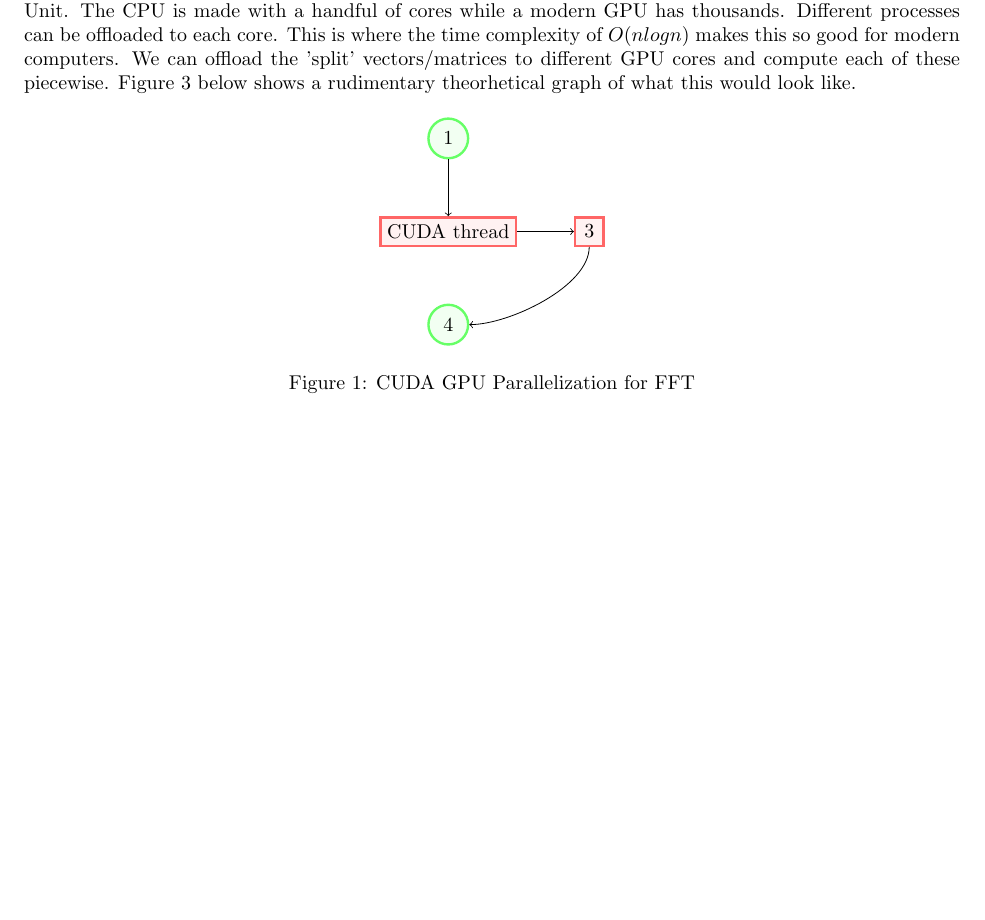
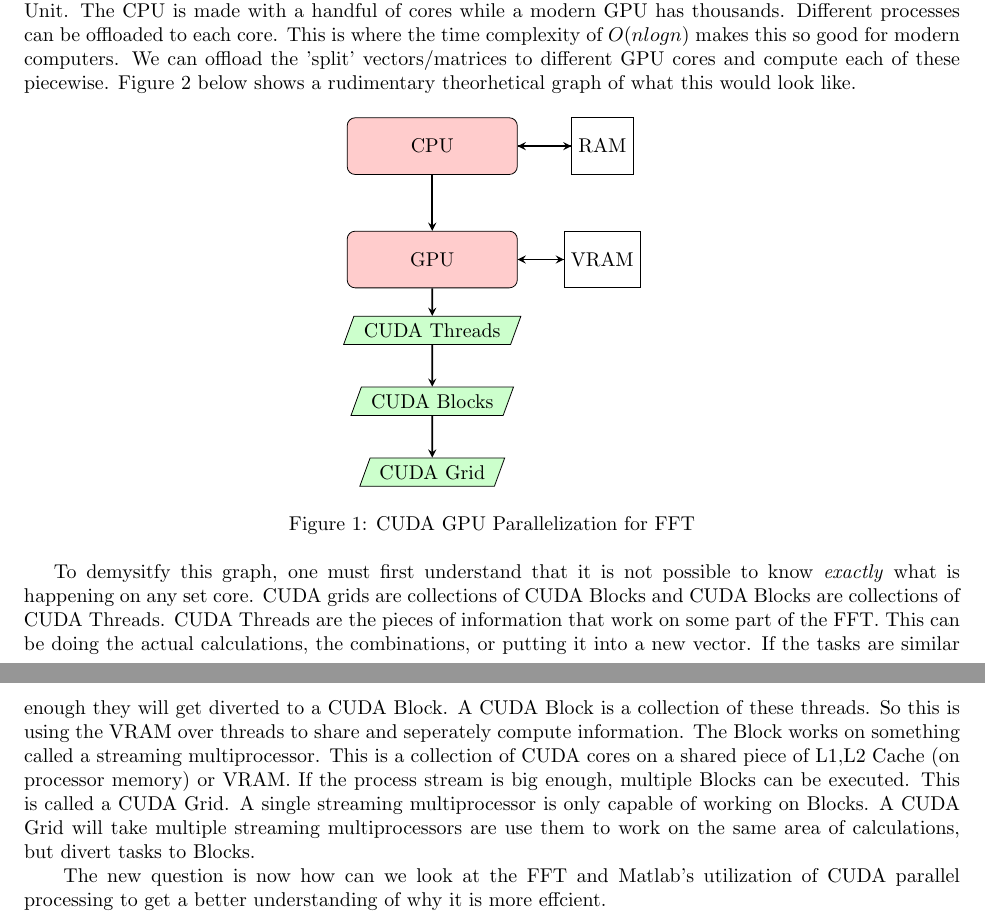
Before and after one commit to jadenmeyer/Fourier-FFT-Project, a LaTeX document (CommitLaTeX/4567.tex): part of the page before the commit and two parts of pages 1 and 2 of 2 after it, the two joined at a grey line, cut so that both start at the same text, the shorter picture padded with empty space. Compiled offline with pdfLaTeX.

Commit message:
CUDA explanation surface done

```diff
--- a/CommitLaTeX/4567.tex
+++ b/CommitLaTeX/4567.tex
@@ -1,7 +1,14 @@
 \documentclass{article}
 \usepackage{pgfplots, amssymb, amsmath, darkmode, fullpage, tikz,array }
 \usepackage{tcolorbox}
+\usetikzlibrary{shapes.geometric, arrows}
 \usetikzlibrary{positioning}
+
+\tikzstyle{startstop} = [square/.style={regular polygon,regular polygon sides=4}, rounded corners, minimum width=3cm, minimum height=1cm,text centered, draw=black, fill=red!20]
+\tikzstyle{process} = [rectangle, minimum width=1cm, minimum height=1cm, text centered, draw=black]
+\tikzstyle{io} = [trapezium, trapezium left angle=70, trapezium right angle=110, minimum width=0.5cm, minimum height=0.5cm, text centered, draw=black, fill=green!20]
+
+\tikzstyle{arrow} = [thick,->,>=stealth]
 
 \begin{document}
 \begin{center}
@@ -31,25 +39,40 @@
     \end{center}
     \begin{sloppypar}
         \indent{}In computers there are two major processing units: Graphics processing unit and Central processing Unit. The CPU is made with a handful of cores while a modern GPU has thousands. Different processes can be offloaded to each core.
-        This is where the time complexity of $O(nlogn)$ makes this so good for modern computers. We can offload the 'split' vectors/matrices to different GPU cores and compute each of these piecewise. Figure 3 below shows a rudimentary theorhetical graph of what this would look like.
+        This is where the time complexity of $O(nlogn)$ makes this so good for modern computers. We can offload the 'split' vectors/matrices to different GPU cores and compute each of these piecewise. Figure 2 below shows a rudimentary theorhetical graph of what this would look like.
     \end{sloppypar}
+    %I Hate this Figure
     \begin{figure}[h]
     \centering
-    \begin{tikzpicture}[
-        roundnode/.style={circle, draw=green!60, fill=green!5, very thick, minimum size=7mm},
-        squarednode/.style={rectangle, draw=red!60, fill=red!5, very thick, minimum size=5mm},
-        ]
-        %Nodes
-        \node[squarednode]      (maintopic)                              {CUDA thread};
-        \node[roundnode]        (uppercircle)       [above=of maintopic] {1};
-        \node[squarednode]      (rightsquare)       [right=of maintopic] {3};
-        \node[roundnode]        (lowercircle)       [below=of maintopic] {4};
-
-        %Lines
-        \draw[->] (uppercircle.south) -- (maintopic.north);
-        \draw[->] (maintopic.east) -- (rightsquare.west);
-        \draw[->] (rightsquare.south) .. controls +(down:7mm) and +(right:7mm) .. (lowercircle.east);
-        \end{tikzpicture}
+    \begin{tikzpicture}
+        %graph threads or IO
+        \node (CPU) [startstop] {CPU};
+        \node (RAM) [process, right of=CPU, xshift=2cm] {RAM};
+        \node (GPU) [startstop, below of=CPU, yshift=-1cm] {GPU};
+        \node (VRAM)[process, right of=GPU, xshift=2cm] {VRAM};
+        \node (Threads)[io, below of=GPU, yshift=-0.25cm] {CUDA Threads};
+        \node (Blocks) [io, below of=Threads, yshift=-0.25cm] {CUDA Blocks};
+        \node (Grid) [io, below of=Blocks, yshift=-0.25cm] {CUDA Grid};
+        %technically should flip from Grid ->Blocks->threads since its instantiated in a Kernel then the Kernel throws it to a grid if applicable
+        %arrows
+        \draw [arrow] (CPU) -- (RAM);
+        \draw [arrow] (RAM) -- (CPU);
+        \draw [arrow] (CPU) -- (GPU);
+        \draw [arrow] (GPU) -- (VRAM);
+        \draw [arrow] (VRAM) -- (GPU);
+        \draw [arrow] (GPU) -- (Threads);
+        \draw [arrow] (Threads) -- (Blocks);
+        \draw [arrow] (Blocks) -- (Grid);
+    \end{tikzpicture}
         \caption{CUDA GPU Parallelization for FFT}
     \end{figure}
+    \begin{sloppypar}
+        \indent{}To demysitfy this graph, one must first understand that it is not possible to know \emph{exactly} what is happening on any set core. CUDA grids are collections of CUDA Blocks and CUDA Blocks are collections of CUDA Threads. CUDA Threads
+        are the pieces of information that work on some part of the FFT. This can be doing the actual calculations, the combinations, or putting it into a new vector. If the tasks are similar enough they will get diverted to a CUDA Block. A CUDA Block is a collection of these threads. So this is
+        using the VRAM over threads to share and seperately compute information. The Block works on something called a streaming multiprocessor. This is a collection of CUDA cores on a shared piece of L1,L2 Cache (on processor memory) or VRAM. If the process stream is big enough, multiple Blocks can be executed.
+        This is called a CUDA Grid. A single streaming multiprocessor is only capable of working on Blocks. A CUDA Grid will take multiple streaming multiprocessors are use them to work on the same area of calculations, but divert tasks to Blocks.
+    \end{sloppypar}
+    \begin{sloppypar}
+        \indent{} The new question is now how can we look at the FFT and Matlab's utilization of CUDA parallel processing to get a better understanding of why it is more effcient.
+    \end{sloppypar}
 \end{document}
```
Also changed, not shown: CommitLaTeX/4567.pdf, CommitLaTeX/4567.tex (1 more changed lines), 5 other files.
